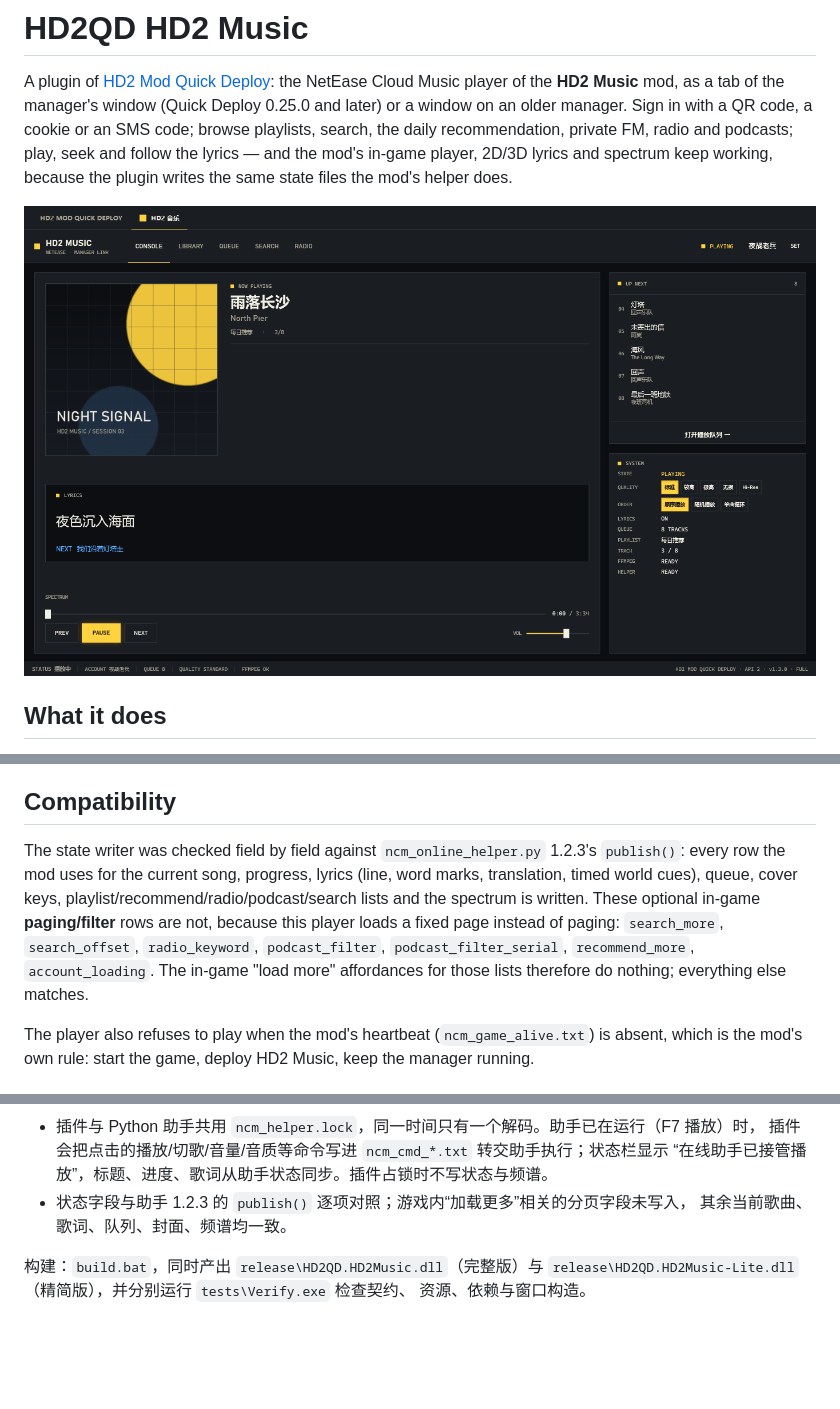
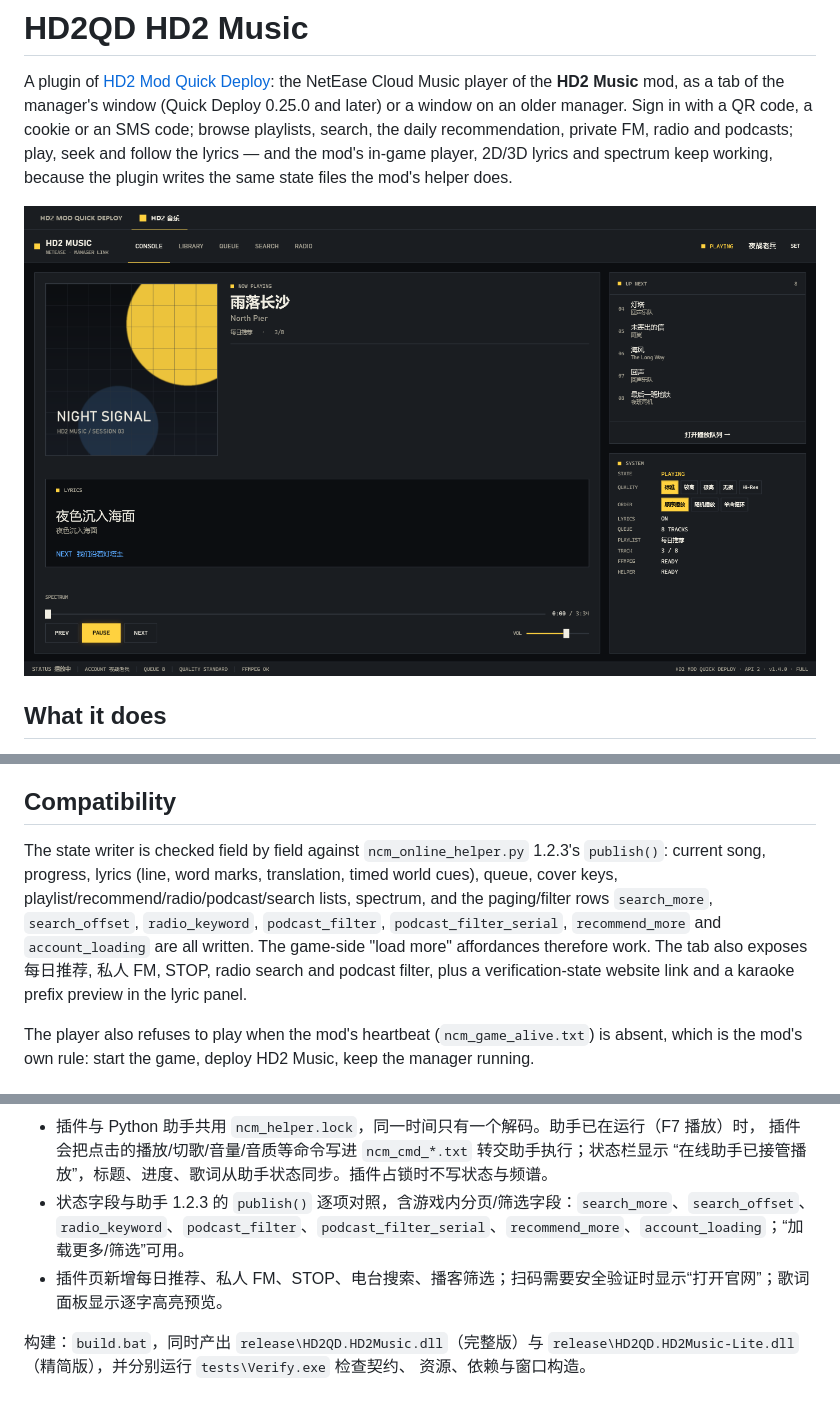
Before and after one commit to ahe-meow/hd2qd-hd2music, a Markdown page: README.md, 3 parts joined by grey strips. Rendered like a GitHub page; pictures changed too: docs/window.png; blank space fills up the shorter version.

Commit message:
docs: helper parity completed and release 1.4.0

```diff
--- a/README.md
+++ b/README.md
@@ -115,13 +115,13 @@ Elsewhere:
 
 ## Compatibility
 
-The state writer was checked field by field against `ncm_online_helper.py` 1.2.3's `publish()`:
-every row the mod uses for the current song, progress, lyrics (line, word marks, translation,
-timed world cues), queue, cover keys, playlist/recommend/radio/podcast/search lists and the
-spectrum is written. These optional in-game **paging/filter** rows are not, because this player
-loads a fixed page instead of paging: `search_more`, `search_offset`, `radio_keyword`,
-`podcast_filter`, `podcast_filter_serial`, `recommend_more`, `account_loading`. The in-game
-"load more" affordances for those lists therefore do nothing; everything else matches.
+The state writer is checked field by field against `ncm_online_helper.py` 1.2.3's `publish()`:
+current song, progress, lyrics (line, word marks, translation, timed world cues), queue, cover
+keys, playlist/recommend/radio/podcast/search lists, spectrum, and the paging/filter rows
+`search_more`, `search_offset`, `radio_keyword`, `podcast_filter`, `podcast_filter_serial`,
+`recommend_more` and `account_loading` are all written. The game-side "load more" affordances
+therefore work. The tab also exposes 每日推荐, 私人 FM, STOP, radio search and podcast filter,
+plus a verification-state website link and a karaoke prefix preview in the lyric panel.
 
 The player also refuses to play when the mod's heartbeat (`ncm_game_alive.txt`) is absent, which
 is the mod's own rule: start the game, deploy HD2 Music, keep the manager running.
@@ -222,8 +222,8 @@ MIT — see [LICENSE](LICENSE).
 - 插件与 Python 助手共用 `ncm_helper.lock`，同一时间只有一个解码。助手已在运行（F7 播放）时，
   插件会把点击的播放/切歌/音量/音质等命令写进 `ncm_cmd_*.txt` 转交助手执行；状态栏显示
   “在线助手已接管播放”，标题、进度、歌词从助手状态同步。插件占锁时不写状态与频谱。
-- 状态字段与助手 1.2.3 的 `publish()` 逐项对照；游戏内“加载更多”相关的分页字段未写入，
-  其余当前歌曲、歌词、队列、封面、频谱均一致。
+- 状态字段与助手 1.2.3 的 `publish()` 逐项对照，含游戏内分页/筛选字段：`search_more`、`search_offset`、`radio_keyword`、`podcast_filter`、`podcast_filter_serial`、`recommend_more`、`account_loading`；“加载更多/筛选”可用。
+- 插件页新增每日推荐、私人 FM、STOP、电台搜索、播客筛选；扫码需要安全验证时显示“打开官网”；歌词面板显示逐字高亮预览。
 
 构建：`build.bat`，同时产出 `release\HD2QD.HD2Music.dll`（完整版）与 `release\HD2QD.HD2Music-Lite.dll`（精简版），并分别运行 `tests\Verify.exe` 检查契约、
 资源、依赖与窗口构造。
```
Also changed, not shown: other parts of README.md (+1 -1 lines), 3 other files.
